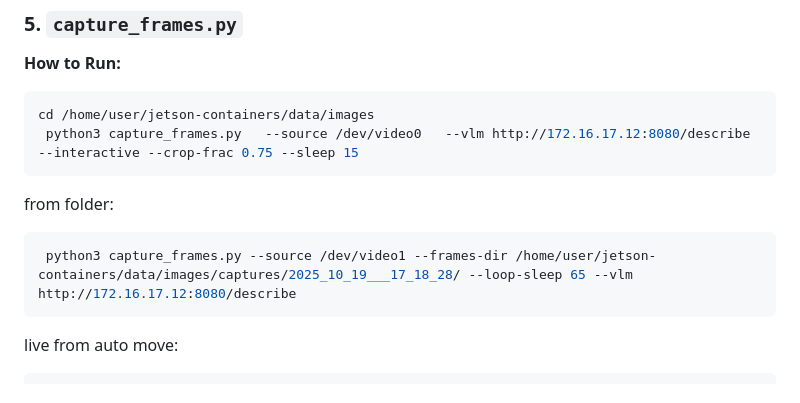
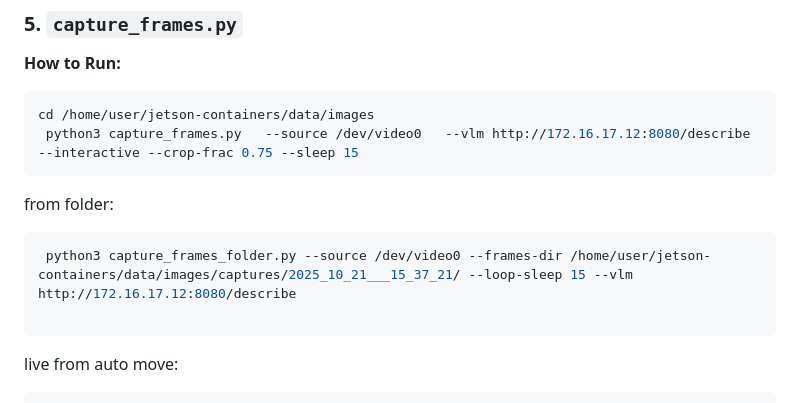
Before and after one commit to sparx-mth/NanoLLM_VILA_and_OWL, a Markdown page: README.md, the part around the change. Drawn GitHub-style.

````diff
--- a/README.md
+++ b/README.md
@@ -105,7 +105,8 @@ cd /home/user/jetson-containers/data/images
 
 from folder:
 ```bash
- python3 capture_frames.py --source /dev/video1 --frames-dir /home/user/jetson-containers/data/images/captures/2025_10_19___17_18_28/ --loop-sleep 65 --vlm http://172.16.17.12:8080/describe
+ python3 capture_frames_folder.py --source /dev/video0 --frames-dir /home/user/jetson-containers/data/images/captures/2025_10_21___15_37_21/ --loop-sleep 15 --vlm http://172.16.17.12:8080/describe
+
 ```
 live from auto move:
 ```bash
````
